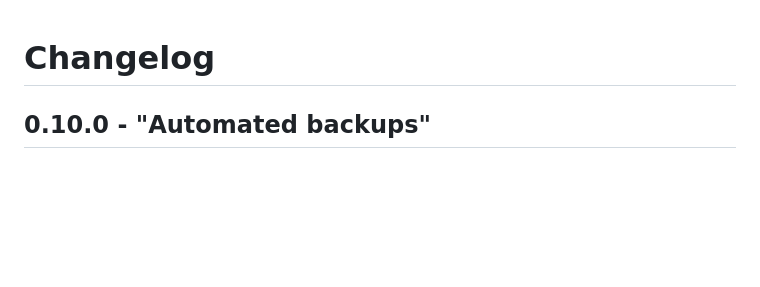
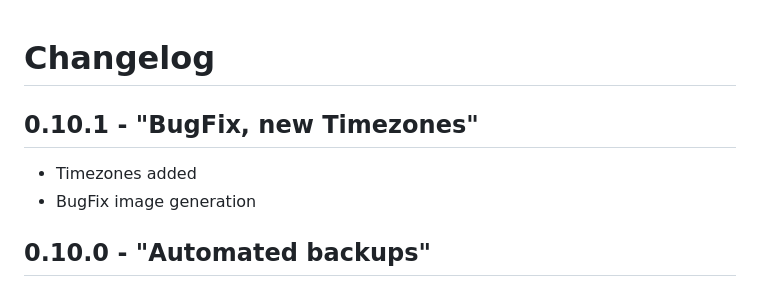
Before and after one commit to 404GamerNotFound/TBC-camera-manager, a Markdown page: tbc_camera_manager/CHANGELOG.md, the part around the change. Rendered like a GitHub page; blank space fills up the shorter version.

Commit message:
Release 0.10.1: BugFix, new Timezones

```diff
--- a/tbc_camera_manager/CHANGELOG.md
+++ b/tbc_camera_manager/CHANGELOG.md
@@ -1,4 +1,8 @@
 # Changelog
+
+## 0.10.1 - "BugFix, new Timezones"
+- Timezones added
+- BugFix image generation
 
 ## 0.10.0 - "Automated backups"
 
```
